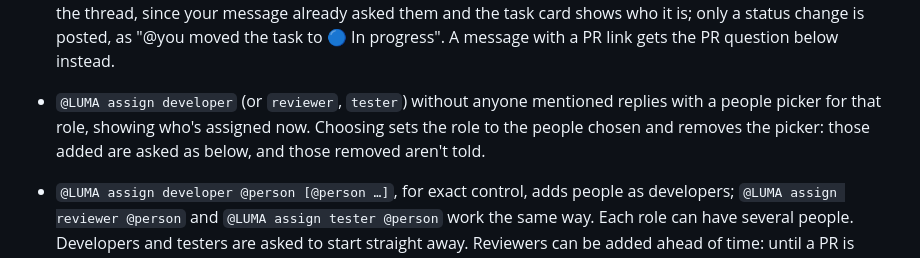
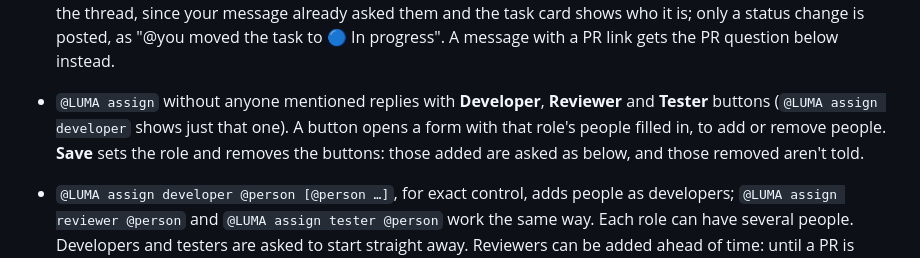
Before and after one commit to Aura300/Cade, a Markdown page: README.md, the part around the change. Drawn GitHub-style.

Commit message:
people picker improvements

```diff
--- a/README.md
+++ b/README.md
@@ -220,11 +220,11 @@ In a task's thread in `#aura300-dev` or the incidents channel:
   them and the task card shows who it is; only a status change is posted,
   as "@you moved the task to 🔵 In progress". A message with a PR link gets
   the PR question below instead.
-- `@LUMA assign developer` (or `reviewer`, `tester`) without anyone
-  mentioned replies with a people picker for that role, showing who's
-  assigned now. Choosing sets the role to the people chosen and removes
-  the picker: those added are asked as below, and those removed aren't
-  told.
+- `@LUMA assign` without anyone mentioned replies with **Developer**,
+  **Reviewer** and **Tester** buttons (`@LUMA assign developer` shows just
+  that one). A button opens a form with that role's people filled in, to
+  add or remove people. **Save** sets the role and removes the buttons:
+  those added are asked as below, and those removed aren't told.
 - `@LUMA assign developer @person [@person …]`, for exact control, adds
   people as developers;
   `@LUMA assign reviewer @person` and `@LUMA assign tester @person` work the
```
Also changed, not shown: SLACK_SETUP.md (+1 -1 lines).
